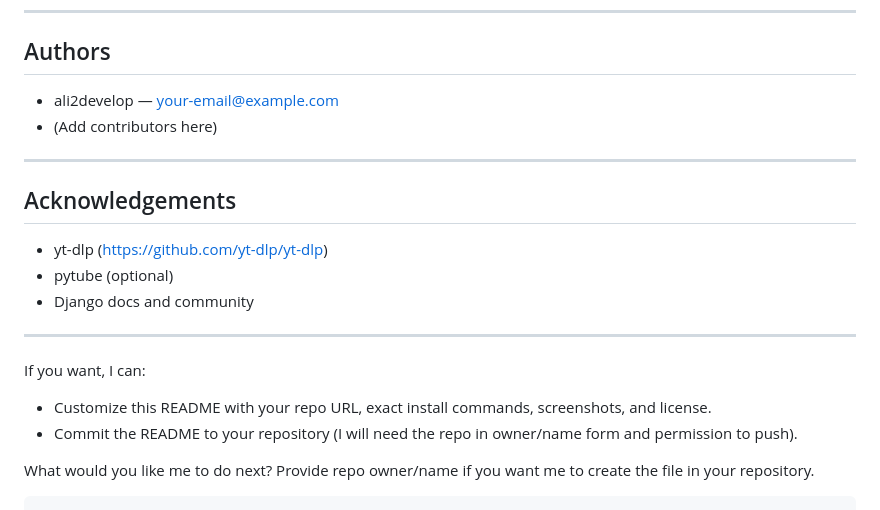
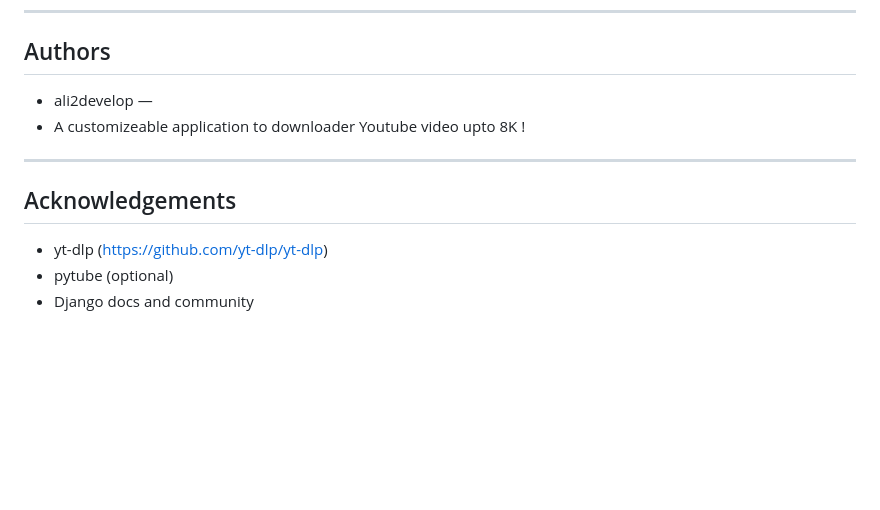
Before and after one commit to ali2develop/yTube-Downloader, a Markdown page: README.md, the part around one of its changes. GitHub-like rendering; blank space fills up the shorter version.

````diff
--- a/README.md
+++ b/README.md
@@ -217,8 +217,8 @@ This project is licensed under the MIT License — see the LICENSE file for deta
 ---
 
 ## Authors
-- ali2develop — your-email@example.com
-- (Add contributors here)
+- ali2develop —
+- A customizeable application to downloader Youtube video upto 8K !
 
 ---
 
@@ -226,12 +226,3 @@ This project is licensed under the MIT License — see the LICENSE file for deta
 - yt-dlp (https://github.com/yt-dlp/yt-dlp)
 - pytube (optional)
 - Django docs and community
-
----
-
-If you want, I can:
-- Customize this README with your repo URL, exact install commands, screenshots, and license.
-- Commit the README to your repository (I will need the repo in owner/name form and permission to push).
-
-What would you like me to do next? Provide repo owner/name if you want me to create the file in your repository.
-```
````
Also changed, not shown: other parts of README.md (+1 -1 lines).
